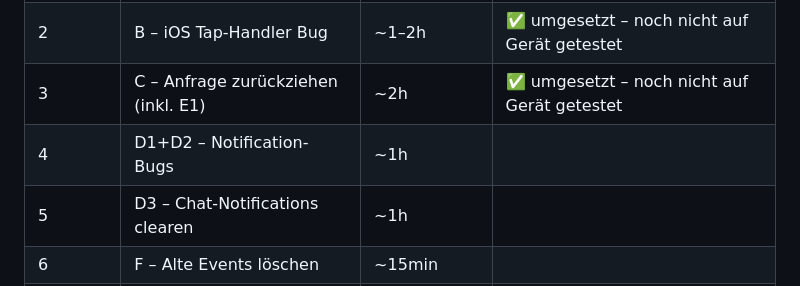
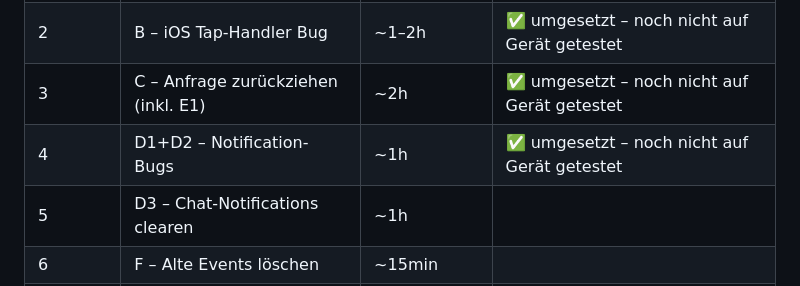
Before and after one commit to lukasbihlercoc-max/EventRide, a Markdown page: CLAUDE.md, the part around the change. Rendered like a GitHub page.

Commit message:
Docs: Session 4 als umgesetzt markiert
Co-Authored-By: Claude Sonnet 4.6 <noreply@anthropic.com>

```diff
--- a/CLAUDE.md
+++ b/CLAUDE.md
@@ -329,7 +329,7 @@ Gefunden beim ersten Zwei-Nutzer-Test auf iOS (2026-05-21). Priorisiert nach Kri
 | 1 | A – Email-Verification-Bypass | ~1h | ✅ umgesetzt – noch nicht auf Gerät getestet |
 | 2 | B – iOS Tap-Handler Bug | ~1–2h | ✅ umgesetzt – noch nicht auf Gerät getestet |
 | 3 | C – Anfrage zurückziehen (inkl. E1) | ~2h | ✅ umgesetzt – noch nicht auf Gerät getestet |
-| 4 | D1+D2 – Notification-Bugs | ~1h | |
+| 4 | D1+D2 – Notification-Bugs | ~1h | ✅ umgesetzt – noch nicht auf Gerät getestet |
 | 5 | D3 – Chat-Notifications clearen | ~1h | |
 | 6 | F – Alte Events löschen | ~15min | |
 | 7 | E2 – iOS Design-Polishing | eigene Session | |
```
